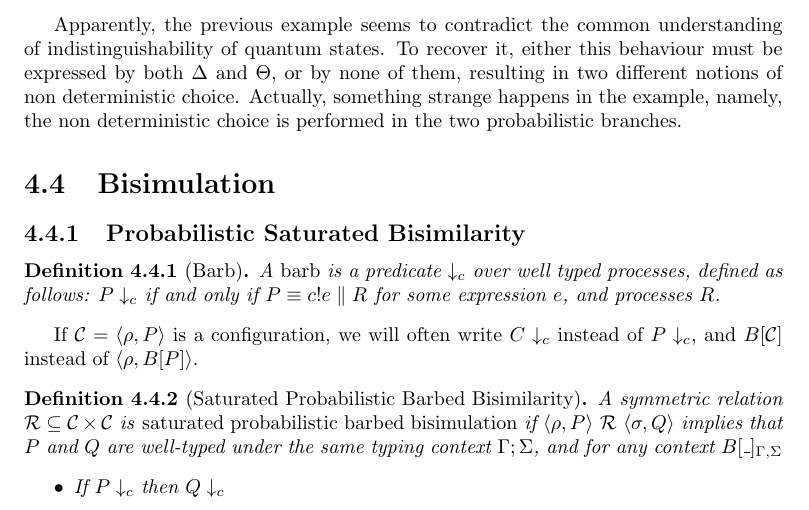
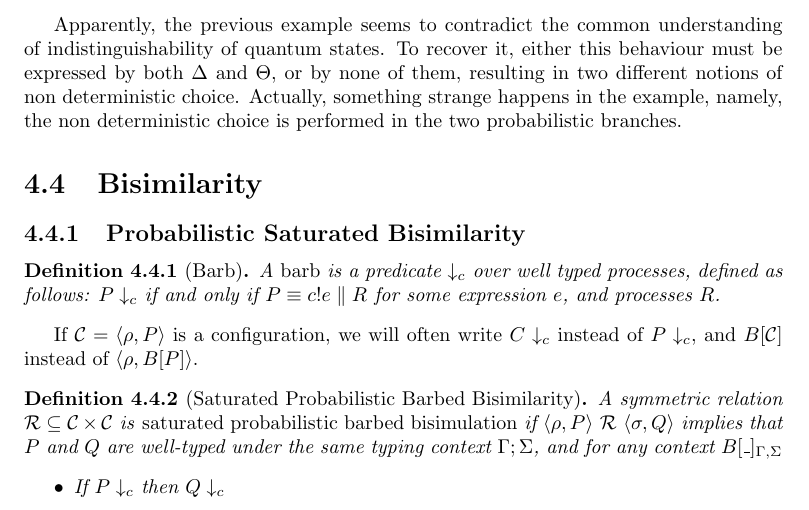
Before and after one commit to gabted/tesi_quantum, a LaTeX thesis (main.tex): part of page 40 of 51, cut so that both start at the same text. Compiled offline with pdfLaTeX.

Commit message:
small change

```diff
--- a/main.tex
+++ b/main.tex
@@ -190,7 +190,7 @@ We will present the syntax, type system and semantics for Linear qCCS (from now
 \section{Exploring Behavioural Equivalence}
 \input{chapter4/exploring_equivalence}
 
-\section{Bisimulation}\label{bisimulation_chapter4}
+\section{Bisimilarity}\label{bisimulation_chapter4}
 \input{chapter4/bisimulation}
 
 \section{Comparison}
```
